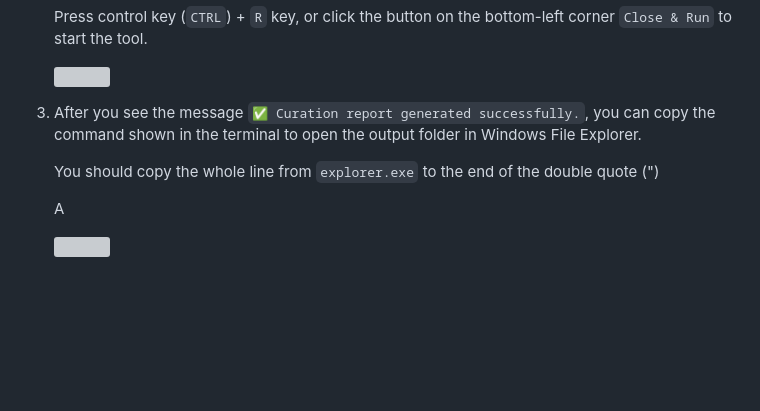
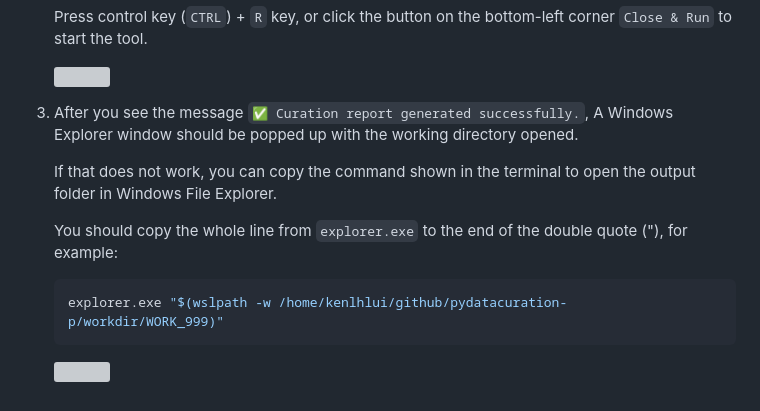
Before and after one commit to kenlhlui/pydatacuration-p, a Markdown page: docs/tui/README.md, the part around the change. Rendered like a GitHub page; blank space fills up the shorter version; grey boxes are pictures that could not be loaded.

Commit message:
Clarified instructions for opening the output folder in Windows File Explorer after curation report generation

````diff
--- a/docs/tui/README.md
+++ b/docs/tui/README.md
@@ -32,10 +32,15 @@
 
     <img src="02_input_info_and_dl.gif" width="70%" height="70%">
 
-3. After you see the message `✅ Curation report generated successfully.`, you can copy the command shown in the terminal to open the output folder in Windows File Explorer.
+3. After you see the message `✅ Curation report generated successfully.`, A Windows Explorer window should be popped up with the working directory opened.
 
-    You should copy the whole line from `explorer.exe` to the end of the double quote (")
+    If that does not work, you can copy the command shown in the terminal to open the output folder in Windows File Explorer.
 
-    A
+    You should copy the whole line from `explorer.exe` to the end of the double quote ("), for example:
+
+    ```sh
+    explorer.exe "$(wslpath -w /home/kenlhlui/github/pydatacuration-p/workdir/WORK_999)"
+    ```
+
 
     <img src="03_view_files.gif" width="70%" height="70%">
````
